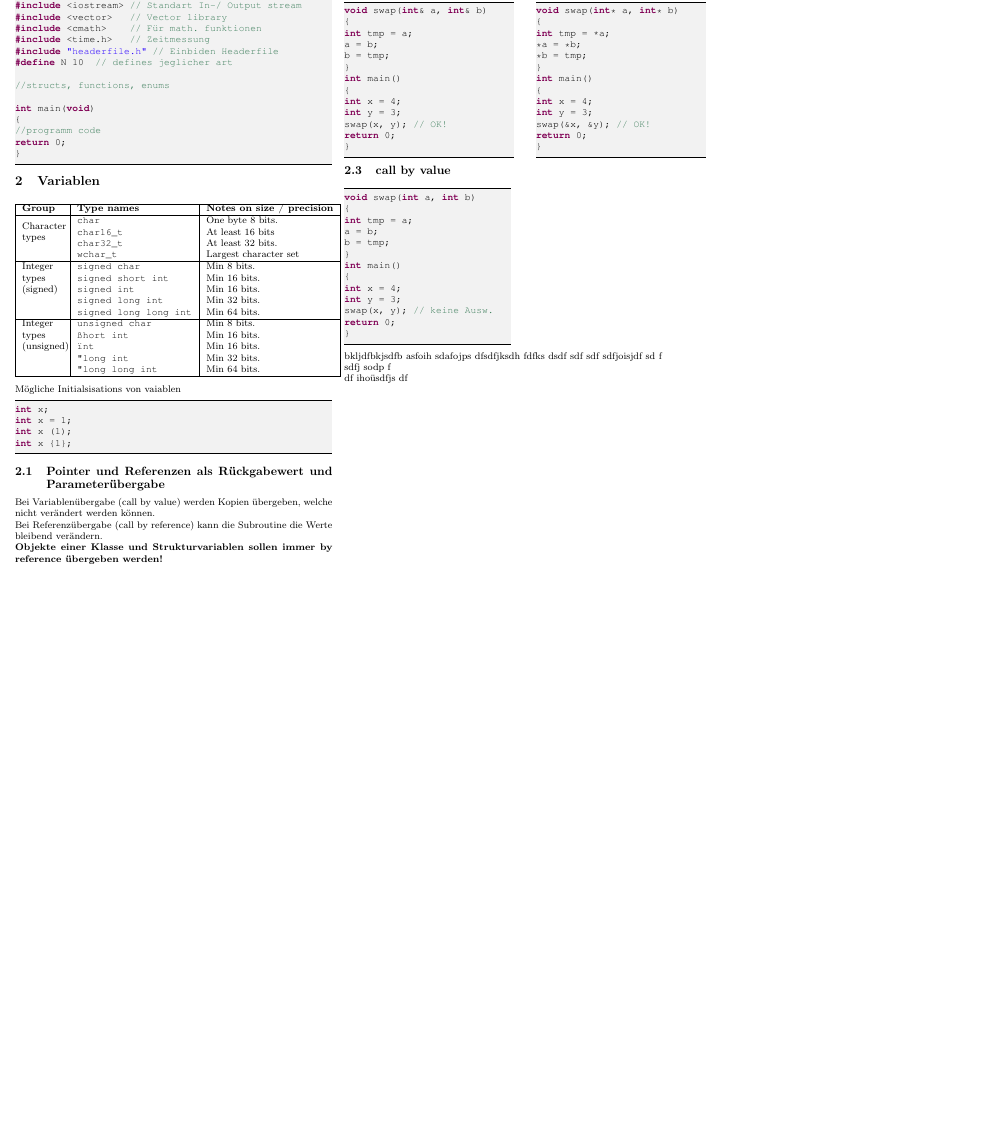
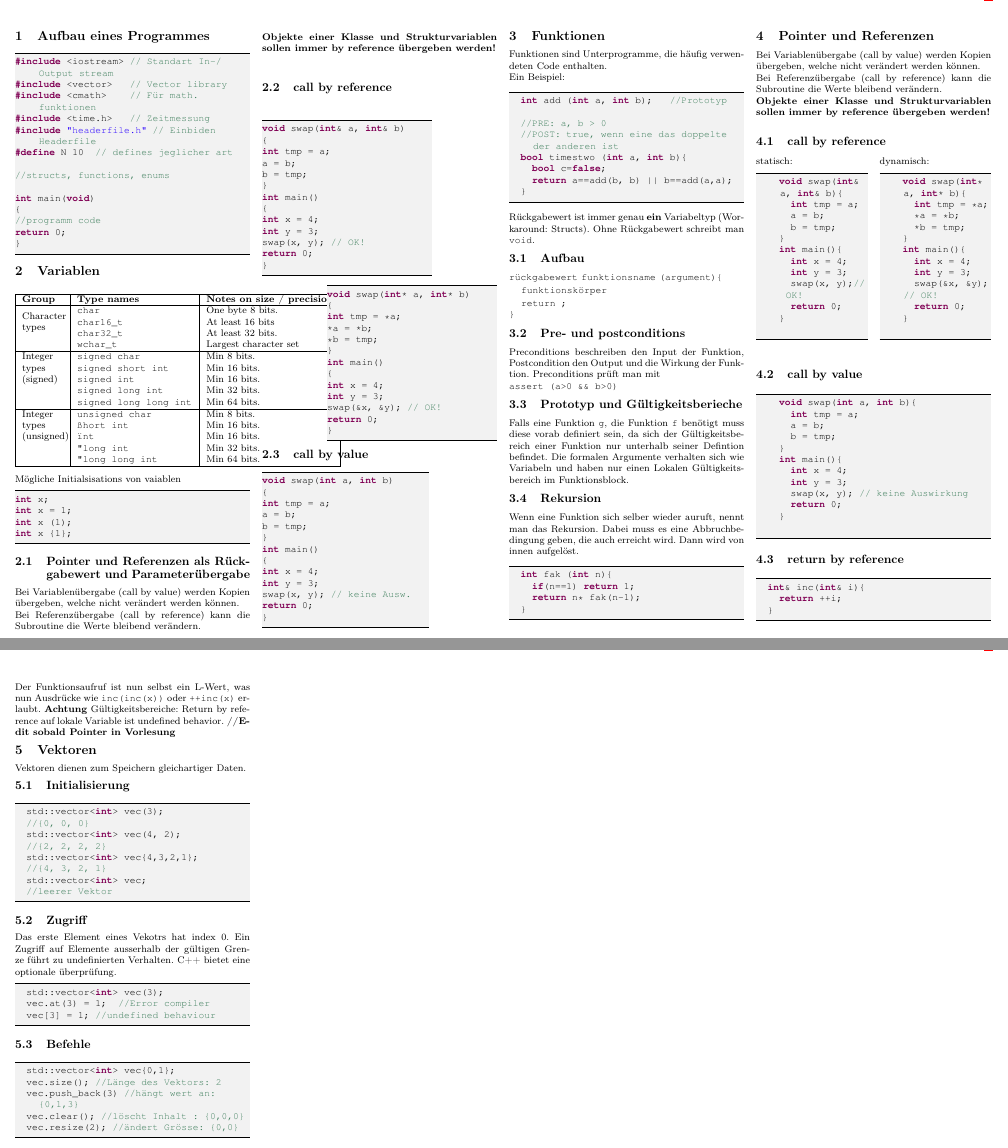
Before and after one commit to gosow9/Informatik_ethz, a LaTeX document (ProgCPP.tex, which reads sections/05_refenzen.tex, sections/06_Funktionen.tex, sections/07_Pointer.tex): part of the page before the commit and two parts of pages 1 and 2 of 2 after it, the two joined at a grey line, cut at the place of the change, the shorter picture padded with empty space. Compiled offline with pdfLaTeX.

Commit message:
Funktionen, teils Pointer&Ref teils Vektoren

```diff
--- a/ProgCPP.tex
+++ b/ProgCPP.tex
@@ -69,11 +69,14 @@
 
 	\raggedbottom
 	\lstset{style=cpp}
-\begin{multicols*}{3}
+\begin{multicols*}{4}
 	\input{sections/01_Aufbau}
 	%\input{sections/01_Ein_und_Ausgabe}
 	\input{sections/02_Variablen}
 	\input{sections/05_refenzen}
+	\input{sections/06_Funktionen}
+	\input{sections/07_Pointer}
+	\input{sections/08_Vektoren}
 \end{multicols*}
 
 \end{document}
--- a/sections/05_refenzen.tex
+++ b/sections/05_refenzen.tex
@@ -60,10 +60,3 @@ return 0;
 }
 \end{lstlisting}
 \end{minipage}
-
-bkljdfbkjsdfb  asfoih sdafojps dfsdfjksdh fdfks dsdf sdf
-sdf sdfjoisjdf sd f
-sdfj sodp f
-
-df ihoüsdfjs
-df
--- /dev/null
+++ b/sections/06_Funktionen.tex
@@ -0,0 +1,33 @@
+\section{Funktionen}
+Funktionen sind Unterprogramme, die häufig verwendeten Code enthalten.\\
+Ein Beispiel:
+\begin{lstlisting}
+	int add (int a, int b); 	//Prototyp
+
+	//PRE: a, b > 0
+	//POST: true, wenn eine das doppelte der anderen ist
+	bool timestwo (int a, int b){
+		bool c=false;
+		return a==add(b, b) || b==add(a,a);
+	}
+\end{lstlisting}
+Rückgabewert ist immer genau \textbf{ein} Variabeltyp (Workaround: Structs). Ohne Rückgabewert schreibt man \texttt{void}.
+\subsection{Aufbau}
+\texttt{rückgabewert} \texttt{funktionsname} \texttt{(argument)}\texttt{\{}
+
+\hspace{10pt}\texttt{funktionskörper}
+
+\hspace{10pt}\texttt{return ;}\\
+\texttt{\}}
+\subsection{Pre- und postconditions}
+Preconditions beschreiben den Input der Funktion, Postcondition den Output und die Wirkung der Funktion. Preconditions prüft man mit\\ \texttt{assert (a>0 \&\& b>0)}
+\subsection{Prototyp und Gültigkeitsberieche}
+Falls eine Funktion \texttt{g}, die Funktion \texttt{f} benötigt muss diese vorab definiert sein, da sich der Gültigkeitsbereich einer Funktion nur unterhalb seiner Defintion befindet. Die formalen Argumente verhalten sich wie Variabeln und haben nur einen Lokalen Gültigkeitsbereich im Funktionsblock.
+\subsection{Rekursion}
+Wenn eine Funktion sich selber wieder auruft, nennt man das Rekursion. Dabei muss es eine Abbruchbedingung geben, die auch erreicht wird. Dann wird von innen aufgelöst.
+\begin{lstlisting}
+	int fak (int n){
+		if(n==1) return 1;
+		return n* fak(n-1);
+	}
+\end{lstlisting}
--- /dev/null
+++ b/sections/07_Pointer.tex
@@ -0,0 +1,58 @@
+\section{Pointer und Referenzen}
+Bei Variablenübergabe (call by value) werden Kopien übergeben, welche nicht verändert werden können.\\
+Bei Referenzübergabe (call by reference) kann die Subroutine die Werte bleibend verändern. \\
+\textbf{Objekte einer Klasse und Strukturvariablen sollen immer by reference übergeben werden!} \\
+\subsection{call by reference}
+\vspace{-13pt}
+\begin{multicols}{2}
+	statisch:
+	\begin{lstlisting}
+		void swap(int& a, int& b){
+			int tmp = a;
+			a = b;
+			b = tmp;
+		}
+		int main(){
+			int x = 4;
+			int y = 3;
+			swap(x, y);// OK!
+			return 0;
+		}
+	\end{lstlisting}
+	dynamisch:
+	\begin{lstlisting}
+		void swap(int* a, int* b){
+			int tmp = *a;
+			*a = *b;
+			*b = tmp;
+		}
+		int main(){
+			int x = 4;
+			int y = 3;
+			swap(&x, &y);// OK!
+			return 0;
+		}
+	\end{lstlisting}
+\end{multicols}
+\subsection{call by value}
+	\begin{lstlisting}
+		void swap(int a, int b){
+			int tmp = a;
+			a = b;
+			b = tmp;
+		}
+		int main(){
+			int x = 4;
+			int y = 3;
+			swap(x, y); // keine Auswirkung
+			return 0;
+		}
+	\end{lstlisting}
+\subsection{return by reference}
+\begin{lstlisting}
+	int& inc(int& i){
+		return ++i;
+	}
+\end{lstlisting}
+Der Funktionsaufruf ist nun selbst ein L-Wert, was nun Ausdrücke wie \texttt{inc(inc(x))} oder \texttt{++inc(x)} erlaubt. \textbf{Achtung} Gültigkeitsbereiche: Return by reference auf lokale Variable ist undefined behavior.
+	\textbf{//Edit sobald Pointer in Vorlesung}
--- /dev/null
+++ b/sections/08_Vektoren.tex
@@ -0,0 +1,28 @@
+\section{Vektoren}
+Vektoren dienen zum Speichern gleichartiger Daten.
+\subsection{Initialisierung}
+\begin{lstlisting}
+	std::vector<int> vec(3);
+	//{0, 0, 0}
+	std::vector<int> vec(4, 2);
+	//{2, 2, 2, 2}
+	std::vector<int> vec{4,3,2,1};
+	//{4, 3, 2, 1}
+	std::vector<int> vec;
+	//leerer Vektor
+\end{lstlisting}
+\subsection{Zugriff}
+Das erste Element eines Vekotrs hat index 0. Ein Zugriff auf Elemente ausserhalb der gültigen Grenze führt zu undefinierten Verhalten. C++ bietet eine optionale überprüfung.
+\begin{lstlisting}
+	std::vector<int> vec(3);
+	vec.at(3) = 1;	//Error compiler
+	vec[3] = 1; //undefined behaviour
+\end{lstlisting}
+\subsection{Befehle}
+\begin{lstlisting}
+	std::vector<int> vec{0,1};
+	vec.size(); //Länge des Vektors: 2
+	vec.push_back(3) //hängt wert an: {0,1,3}
+	vec.clear(); //löscht Inhalt : {0,0,0}
+	vec.resize(2); //ändert Grösse: {0,0}
+\end{lstlisting}
```
Also changed, not shown: ProgCPP.pdf.
